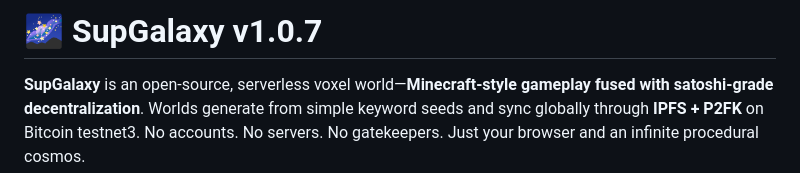
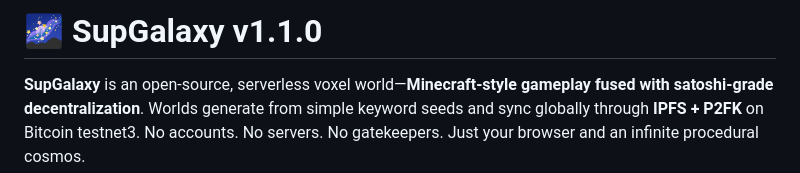
Before and after one commit to embiimob/SupGalaxy, a Markdown page: README.md, the part around the change. GitHub-like rendering.

```diff
--- a/README.md
+++ b/README.md
@@ -1,4 +1,4 @@
-# 🌌 SupGalaxy v1.0.7
+# 🌌 SupGalaxy v1.1.0
 **SupGalaxy** is an open-source, serverless voxel world—**Minecraft-style gameplay fused with satoshi-grade decentralization**. Worlds generate from simple keyword seeds and sync globally through **IPFS + P2FK** on Bitcoin testnet3. No accounts. No servers. No gatekeepers. Just your browser and an infinite procedural cosmos.
 
 Built with ❤️ by **embii4u**, **kattacomi**, **Grok (xAI)**, **Jules**, **ChatGPT** and **github CoPilot**.
```
